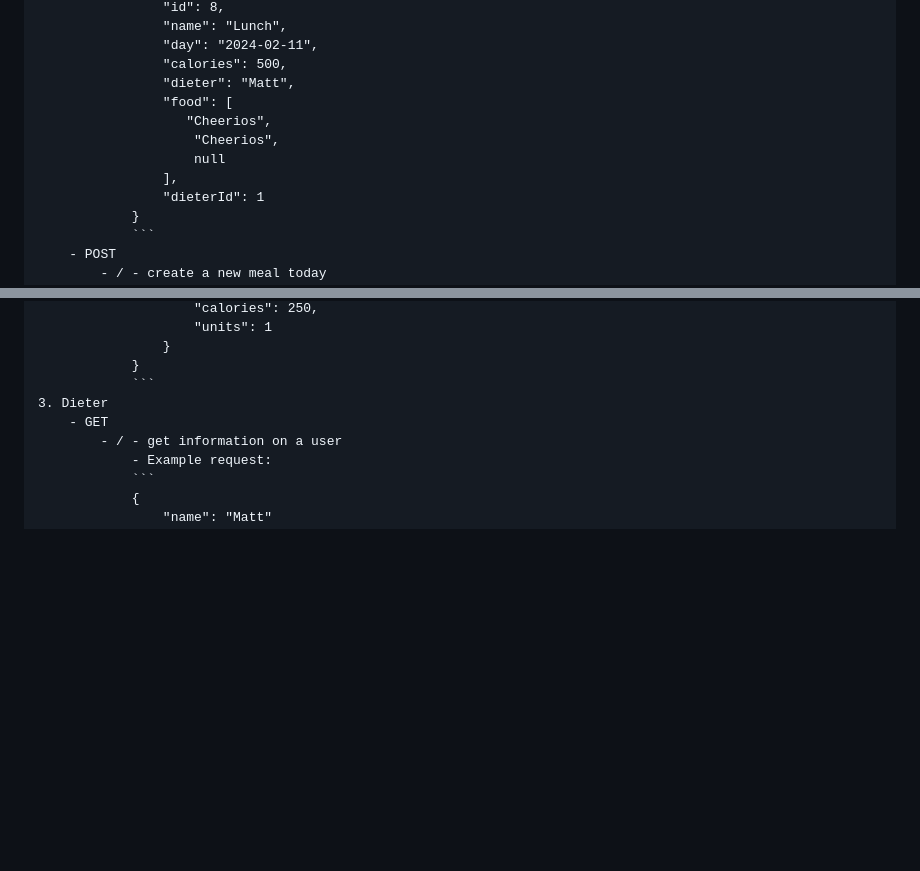
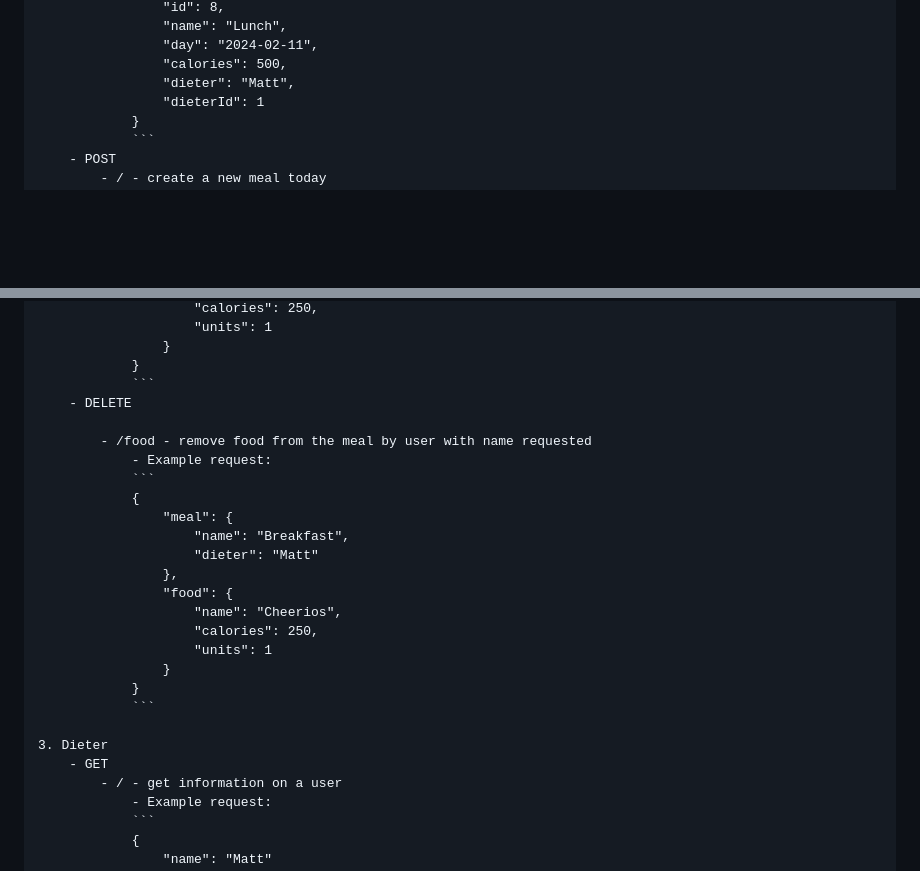
Before and after one commit to mrm48/diet, a Markdown page: README.md, 2 parts joined by grey strips. Drawn GitHub-style; blank space fills up the shorter version.

````diff
--- a/README.md
+++ b/README.md
@@ -68,11 +68,6 @@ A REST API that queries and modifies a PostgresQL database using Spring Boot. Th
 				    "day": "2024-02-11",
 				    "calories": 500,
 				    "dieter": "Matt",
-				    "food": [
- 				       "Cheerios",
-				        "Cheerios",
-				        null
-				    ],
 				    "dieterId": 1
 				}
 				```
@@ -102,6 +97,24 @@ A REST API that queries and modifies a PostgresQL database using Spring Boot. Th
                     }
                 }
 				```
+        - DELETE
+
+			- /food - remove food from the meal by user with name requested
+				- Example request:
+				```
+	            {
+                    "meal": {
+                        "name": "Breakfast",
+                        "dieter": "Matt"
+                    },
+                    "food": {
+                        "name": "Cheerios",
+                        "calories": 250,
+                        "units": 1
+                    }
+                }
+				```
+
 	3. Dieter
 		- GET
 			- / - get information on a user
````
